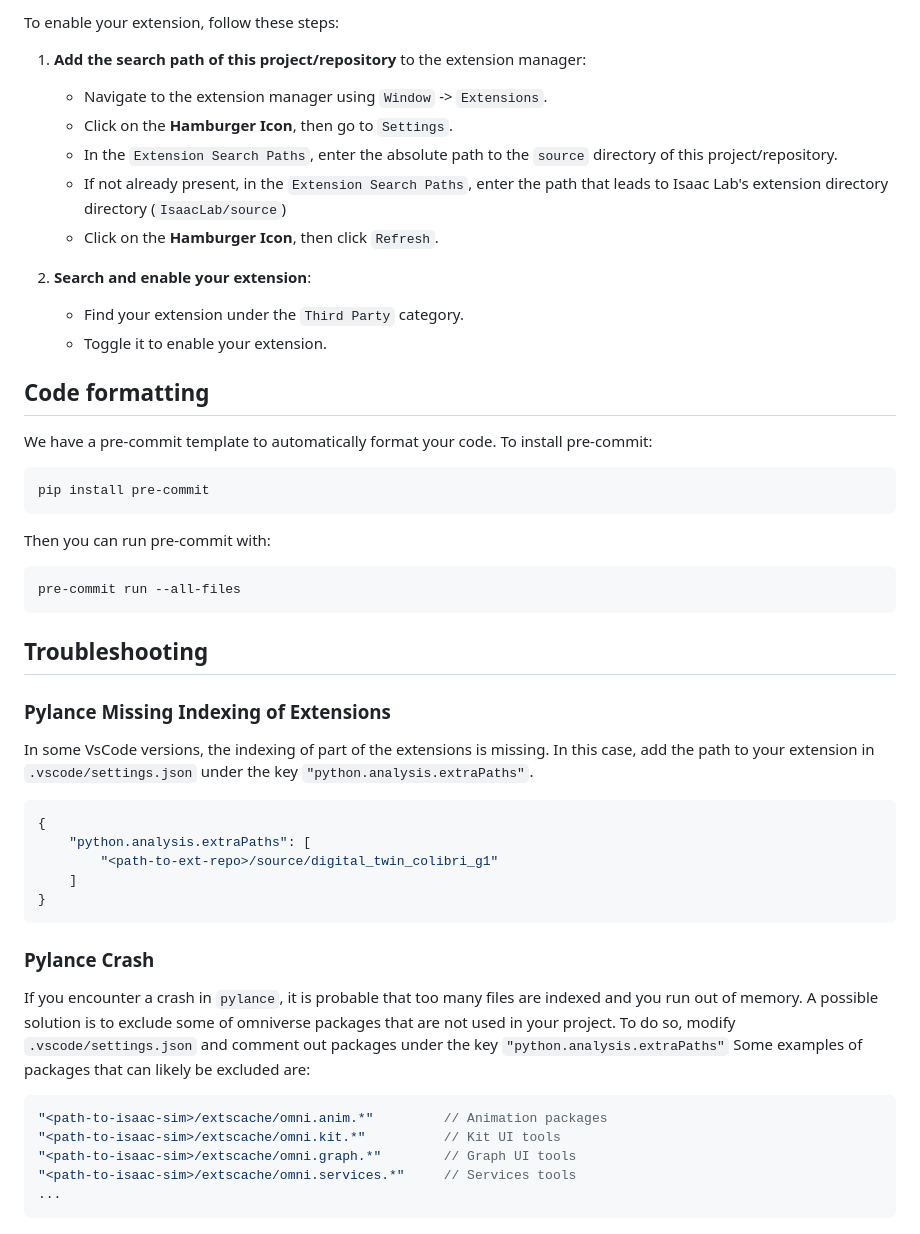
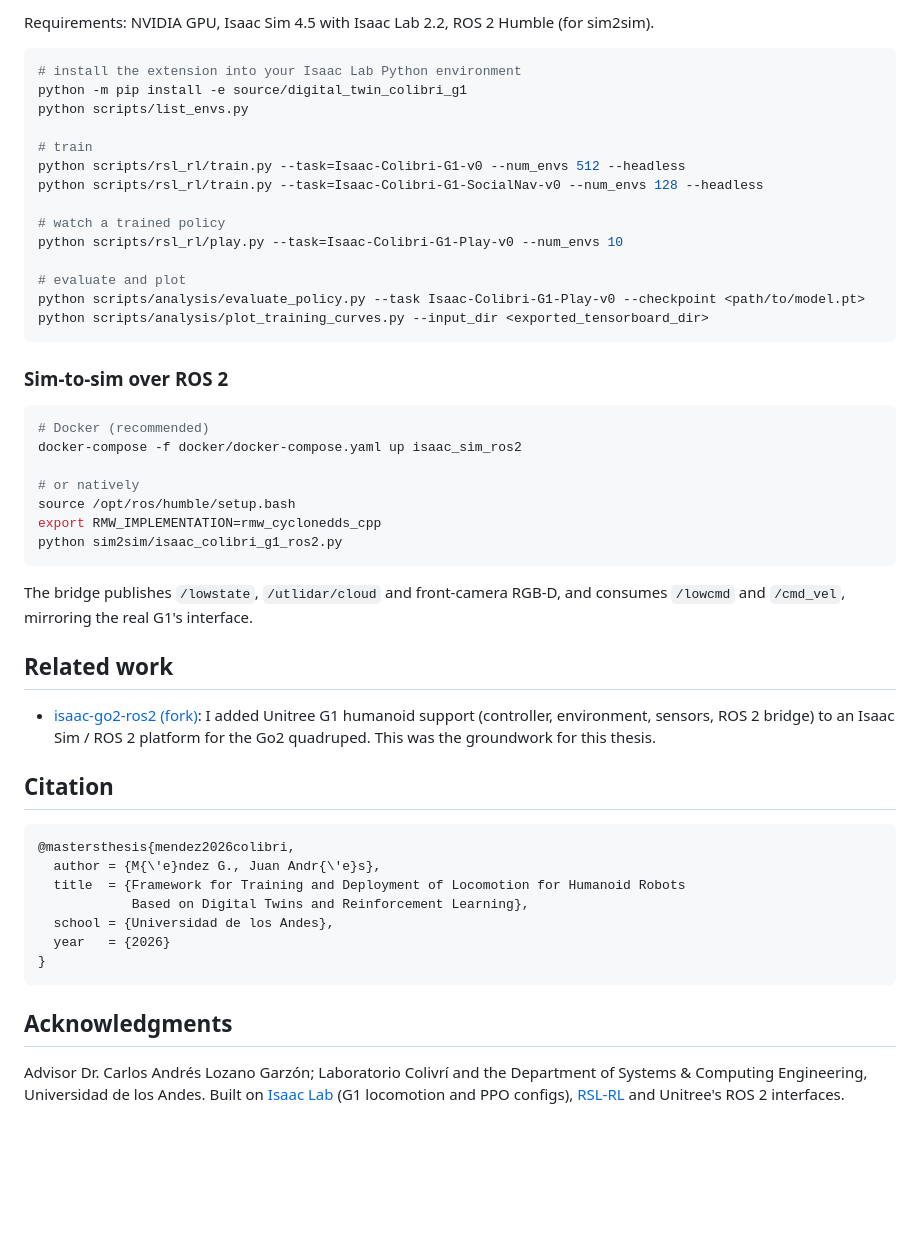
Before and after one commit to jabandersnatch/uniandes_g1_colibri, a Markdown page: README.md, the part around one of its changes. Rendered like a GitHub page; blank space fills up the shorter version.

Commit message:
docs: replace Isaac Lab template README with thesis overview, results and usage
Co-Authored-By: Claude Opus 5.5 <noreply@anthropic.com>

````diff
--- a/README.md
+++ b/README.md
@@ -79,57 +63,52 @@ We provide an example UI extension that will load upon enabling your extension d
-To enable your extension, follow these steps:
-
-1. **Add the search path of this project/repository** to the extension manager:
-    - Navigate to the extension manager using `Window` -> `Extensions`.
-    - Click on the **Hamburger Icon**, then go to `Settings`.
-    - In the `Extension Search Paths`, enter the absolute path to the `source` directory of this project/repository.
-    - If not already present, in the `Extension Search Paths`, enter the path that leads to Isaac Lab's extension directory directory (`IsaacLab/source`)
-    - Click on the **Hamburger Icon**, then click `Refresh`.
-
-2. **Search and enable your extension**:
-    - Find your extension under the `Third Party` category.
-    - Toggle it to enable your extension.
-
-## Code formatting
-
-We have a pre-commit template to automatically format your code.
-To install pre-commit:
+Requirements: NVIDIA GPU, Isaac Sim 4.5 with Isaac Lab 2.2, ROS 2 Humble (for sim2sim).
 
 ```bash
-pip install pre-commit
+# install the extension into your Isaac Lab Python environment
+python -m pip install -e source/digital_twin_colibri_g1
+python scripts/list_envs.py
+
+# train
+python scripts/rsl_rl/train.py --task=Isaac-Colibri-G1-v0 --num_envs 512 --headless
+python scripts/rsl_rl/train.py --task=Isaac-Colibri-G1-SocialNav-v0 --num_envs 128 --headless
+
+# watch a trained policy
+python scripts/rsl_rl/play.py --task=Isaac-Colibri-G1-Play-v0 --num_envs 10
+
+# evaluate and plot
+python scripts/analysis/evaluate_policy.py --task Isaac-Colibri-G1-Play-v0 --checkpoint <path/to/model.pt>
+python scripts/analysis/plot_training_curves.py --input_dir <exported_tensorboard_dir>
 ```
 
-Then you can run pre-commit with:
+### Sim-to-sim over ROS 2
 
 ```bash
-pre-commit run --all-files
+# Docker (recommended)
+docker-compose -f docker/docker-compose.yaml up isaac_sim_ros2
+
+# or natively
+source /opt/ros/humble/setup.bash
+export RMW_IMPLEMENTATION=rmw_cyclonedds_cpp
+python sim2sim/isaac_colibri_g1_ros2.py
 ```
 
-## Troubleshooting
+The bridge publishes `/lowstate`, `/utlidar/cloud` and front-camera RGB-D, and consumes `/lowcmd` and `/cmd_vel`, mirroring the real G1's interface.
 
-### Pylance Missing Indexing of Extensions
+## Related work
 
-In some VsCode versions, the indexing of part of the extensions is missing.
-In this case, add the path to your extension in `.vscode/settings.json` under the key `"python.analysis.extraPaths"`.
+- [isaac-go2-ros2 (fork)](https://github.com/jabandersnatch/isaac-go2-ros2): I added Unitree G1 humanoid support (controller, environment, sensors, ROS 2 bridge) to an Isaac Sim / ROS 2 platform for the Go2 quadruped. This was the groundwork for this thesis.
 
-```json
-{
-    "python.analysis.extraPaths": [
-        "<path-to-ext-repo>/source/digital_twin_colibri_g1"
-    ]
+## Citation
+
+```bibtex
+@mastersthesis{mendez2026colibri,
+  author = {M{\'e}ndez G., Juan Andr{\'e}s},
+  title  = {Framework for Training and Deployment of Locomotion for Humanoid Robots
+            Based on Digital Twins and Reinforcement Learning},
+  school = {Universidad de los Andes},
+  year   = {2026}
 }
 ```
 
-### Pylance Crash
+## Acknowledgments
 
-If you encounter a crash in `pylance`, it is probable that too many files are indexed and you run out of memory.
-A possible solution is to exclude some of omniverse packages that are not used in your project.
-To do so, modify `.vscode/settings.json` and comment out packages under the key `"python.analysis.extraPaths"`
-Some examples of packages that can likely be excluded are:
-
-```json
-"<path-to-isaac-sim>/extscache/omni.anim.*"         // Animation packages
-"<path-to-isaac-sim>/extscache/omni.kit.*"          // Kit UI tools
-"<path-to-isaac-sim>/extscache/omni.graph.*"        // Graph UI tools
-"<path-to-isaac-sim>/extscache/omni.services.*"     // Services tools
-...
-```
+Advisor Dr. Carlos Andrés Lozano Garzón; Laboratorio Colivrí and the Department of Systems & Computing Engineering, Universidad de los Andes. Built on [Isaac Lab](https://github.com/isaac-sim/IsaacLab) (G1 locomotion and PPO configs), [RSL-RL](https://github.com/leggedrobotics/rsl_rl) and Unitree's ROS 2 interfaces.
````
Also changed, not shown: other parts of README.md (+45 -61 lines).
